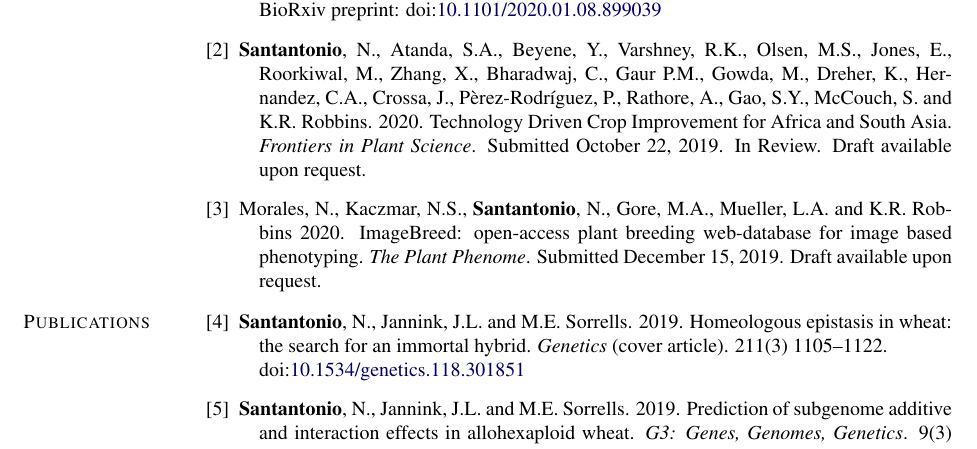
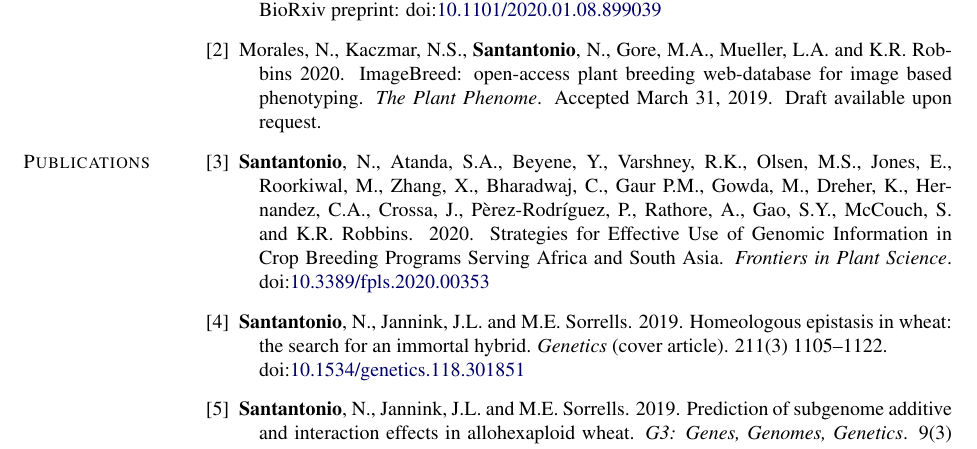
Before and after one commit to nsantantonio/CV, a LaTeX CV (SantantonioCV.tex): part of page 2 of 4, cut so that both start at the same text. Compiled offline with pdfLaTeX.

Commit message:
added frontiers paper, fixed title

```diff
--- a/SantantonioCV.tex
+++ b/SantantonioCV.tex
@@ -299,17 +299,14 @@ Las Cruces, NM
 
     \item \textbf{Santantonio}, N. and K.R. Robbins. 2020. A hybrid optimal contribution approach to drive short-term gains while maintaining long-term sustainability in a modern plant breeding program. \emph{G3: Genes, Genomes, Genetics}. Submitted January 10, 2020. In Review. BioRxiv preprint: \doi{10.1101/2020.01.08.899039}
 
-    \item \textbf{Santantonio}, N., Atanda, S.A., Beyene, Y., Varshney, R.K., Olsen, M.S., Jones, E., Roorkiwal, M., Zhang, X., Bharadwaj, C., Gaur P.M., Gowda, M., Dreher, K., Hernandez, C.A., Crossa, J., P\`{e}rez-Rodr\'{i}guez, P., Rathore, A., Gao, S.Y., McCouch, S. and K.R. Robbins. 2020. Technology Driven Crop Improvement for Africa and South Asia. \emph{Frontiers in Plant Science}. Submitted October 22, 2019. In Review. Draft available upon request.
-
-    \item Morales, N., Kaczmar, N.S., \textbf{Santantonio}, N., Gore, M.A., Mueller, L.A. and K.R. Robbins 2020. ImageBreed: open-access plant breeding web-database for image based phenotyping. \emph{The Plant Phenome}. Submitted December 15, 2019. Draft available upon request.
-
-
+    \item Morales, N., Kaczmar, N.S., \textbf{Santantonio}, N., Gore, M.A., Mueller, L.A. and K.R. Robbins 2020. ImageBreed: open-access plant breeding web-database for image based phenotyping. \emph{The Plant Phenome}. Accepted March 31, 2019. Draft available upon request.
 
 \end{bibenum}
 
 \section{Publications}
 
 \begin{bibenum}
+    \item \textbf{Santantonio}, N., Atanda, S.A., Beyene, Y., Varshney, R.K., Olsen, M.S., Jones, E., Roorkiwal, M., Zhang, X., Bharadwaj, C., Gaur P.M., Gowda, M., Dreher, K., Hernandez, C.A., Crossa, J., P\`{e}rez-Rodr\'{i}guez, P., Rathore, A., Gao, S.Y., McCouch, S. and K.R. Robbins. 2020. Strategies for Effective Use of Genomic Information in Crop Breeding Programs Serving Africa and South Asia. \emph{Frontiers in Plant Science}. \doi{10.3389/fpls.2020.00353}
 
     \item \textbf{Santantonio}, N., Jannink, J.L. and M.E. Sorrells. 2019. Homeologous epistasis in wheat: the search for an immortal hybrid. \emph{Genetics} (cover article). 211(3) 1105--1122. \\ \doi{10.1534/genetics.118.301851}
 
```
